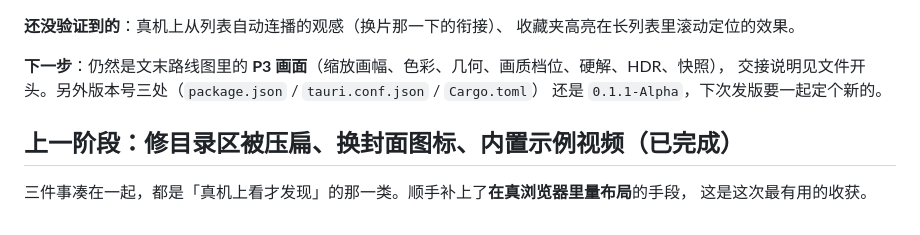
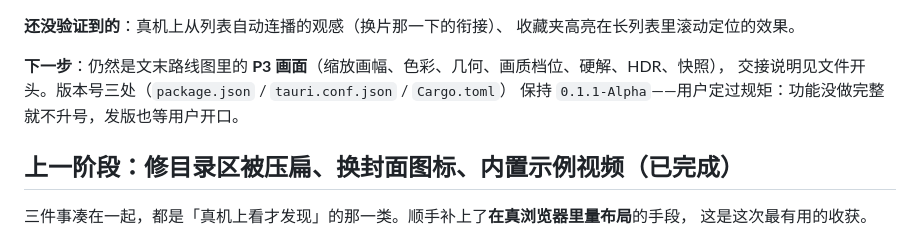
Before and after one commit to YiZhiCRH380AL/fuvideo, a Markdown page: CACHE.md, the part around one of its changes. Rendered like a GitHub page.

```diff
--- a/CACHE.md
+++ b/CACHE.md
@@ -482,8 +504,8 @@ e2e 一开始挂了 2 条：假后端对未知命令返回 `null`，`playModes`
 收藏夹高亮在长列表里滚动定位的效果。
 
 **下一步**：仍然是文末路线图里的 **P3 画面**（缩放画幅、色彩、几何、画质档位、硬解、HDR、快照），
-交接说明见文件开头。另外版本号三处（`package.json` / `tauri.conf.json` / `Cargo.toml`）
-还是 `0.1.1-Alpha`，下次发版要一起定个新的。
+交接说明见文件开头。版本号三处（`package.json` / `tauri.conf.json` / `Cargo.toml`）
+保持 `0.1.1-Alpha`——用户定过规矩：功能没做完整就不升号，发版也等用户开口。
 
 ## 上一阶段：修目录区被压扁、换封面图标、内置示例视频（已完成）
 
```
Also changed, not shown: other parts of CACHE.md (+38 -15 lines), README.md (+2 -1 lines).
